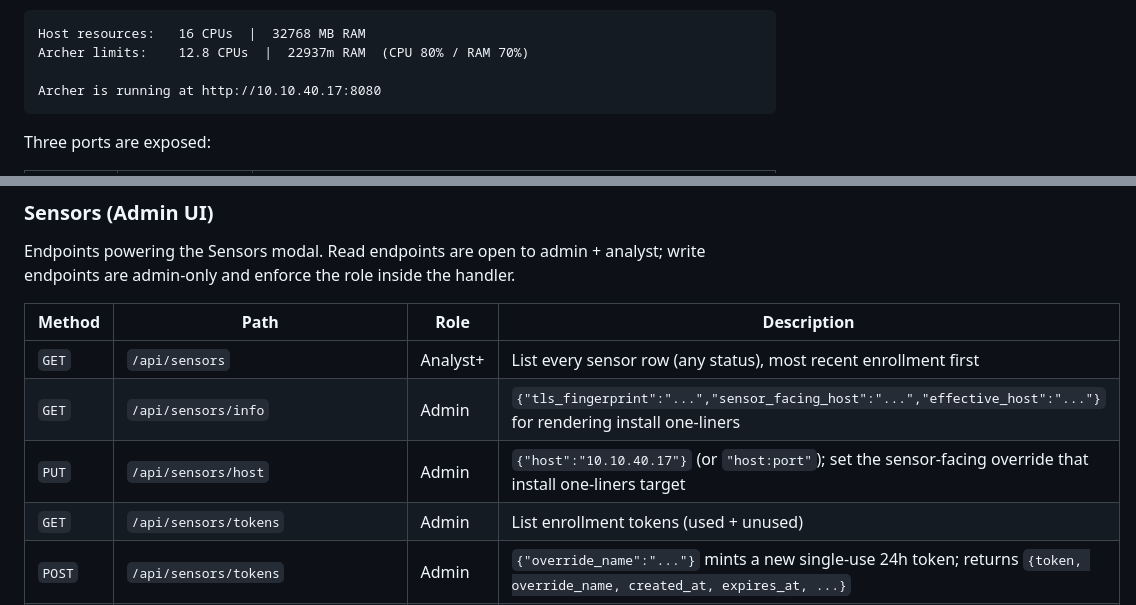
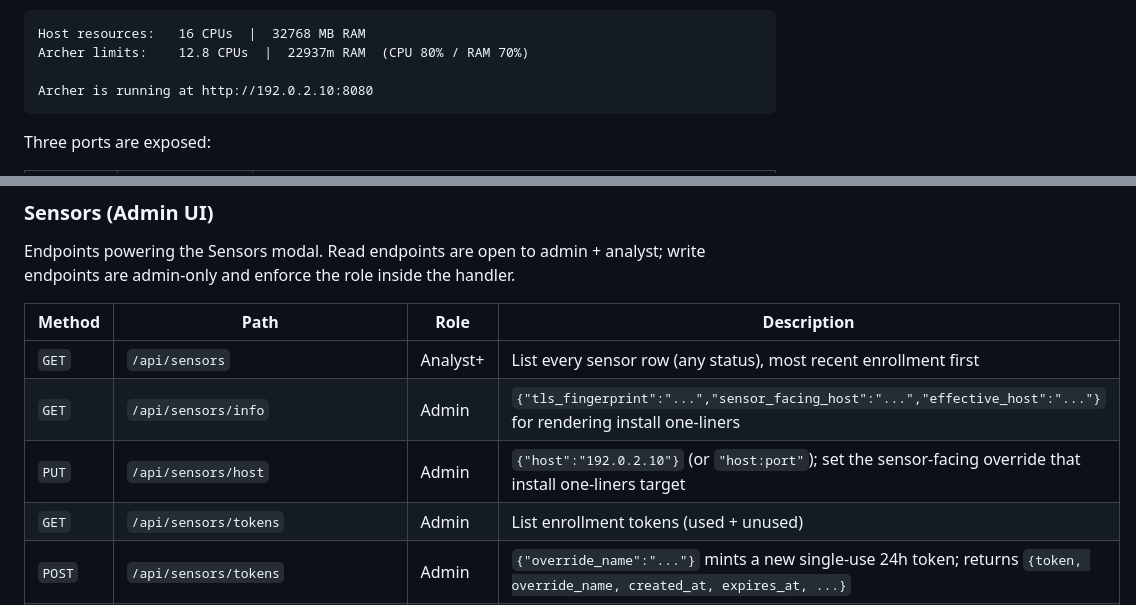
Before and after one commit to BushidoCyb3r/Archer, a Markdown page: README.md, 2 parts joined by grey strips. Drawn GitHub-style.

Commit message:
Use RFC 5737 documentation IPs in examples
The README and Quiver guide had a real lab IP baked into the
Quick Start, sensor-host API doc, and enrollment one-liner
example. Swap to 192.0.2.10 (TEST-NET-1, reserved by RFC 5737
for documentation) so the examples don't suggest any specific
deployment.

````diff
--- a/README.md
+++ b/README.md
@@ -512,7 +512,7 @@ sudo ./start.sh up
 Host resources:   16 CPUs  |  32768 MB RAM
 Archer limits:    12.8 CPUs  |  22937m RAM  (CPU 80% / RAM 70%)
 
-Archer is running at http://10.10.40.17:8080
+Archer is running at http://192.0.2.10:8080
 ```
 
 Three ports are exposed:
@@ -937,7 +937,7 @@ Endpoints powering the Sensors modal. Read endpoints are open to admin + analyst
 |---|---|---|---|
 | `GET` | `/api/sensors` | Analyst+ | List every sensor row (any status), most recent enrollment first |
 | `GET` | `/api/sensors/info` | Admin | `{"tls_fingerprint":"...","sensor_facing_host":"...","effective_host":"..."}` for rendering install one-liners |
-| `PUT` | `/api/sensors/host` | Admin | `{"host":"10.10.40.17"}` (or `"host:port"`); set the sensor-facing override that install one-liners target |
+| `PUT` | `/api/sensors/host` | Admin | `{"host":"192.0.2.10"}` (or `"host:port"`); set the sensor-facing override that install one-liners target |
 | `GET` | `/api/sensors/tokens` | Admin | List enrollment tokens (used + unused) |
 | `POST` | `/api/sensors/tokens` | Admin | `{"override_name":"..."}` mints a new single-use 24h token; returns `{token, override_name, created_at, expires_at, ...}` |
 | `POST` | `/api/sensors/tokens/revoke` | Admin | `{"id":N}` deletes an outstanding token row |
````
Also changed, not shown: docs/QUIVER.md (+1 -1 lines).
